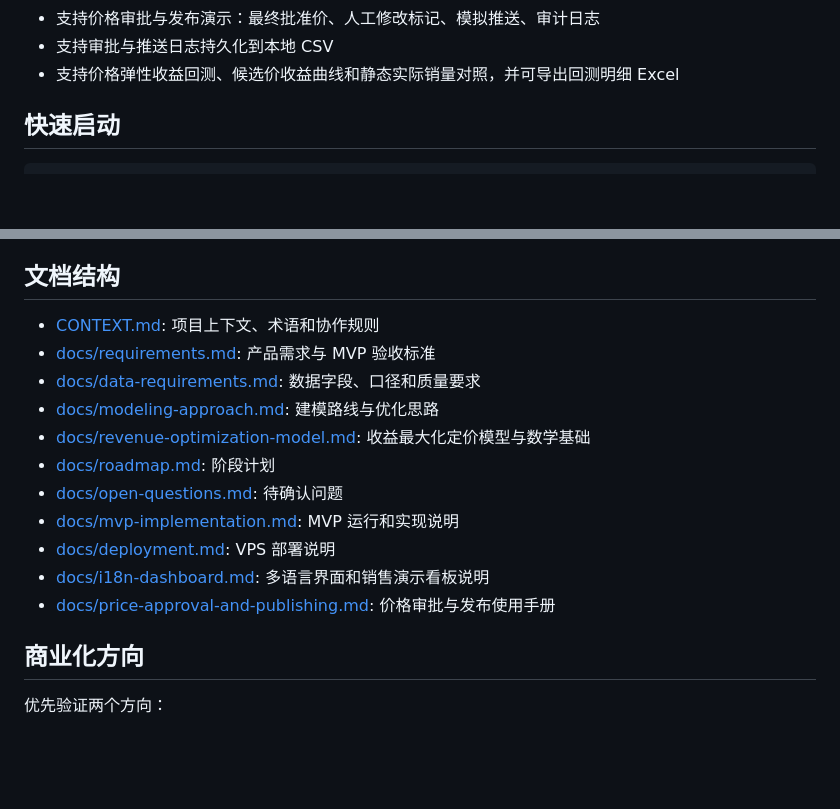
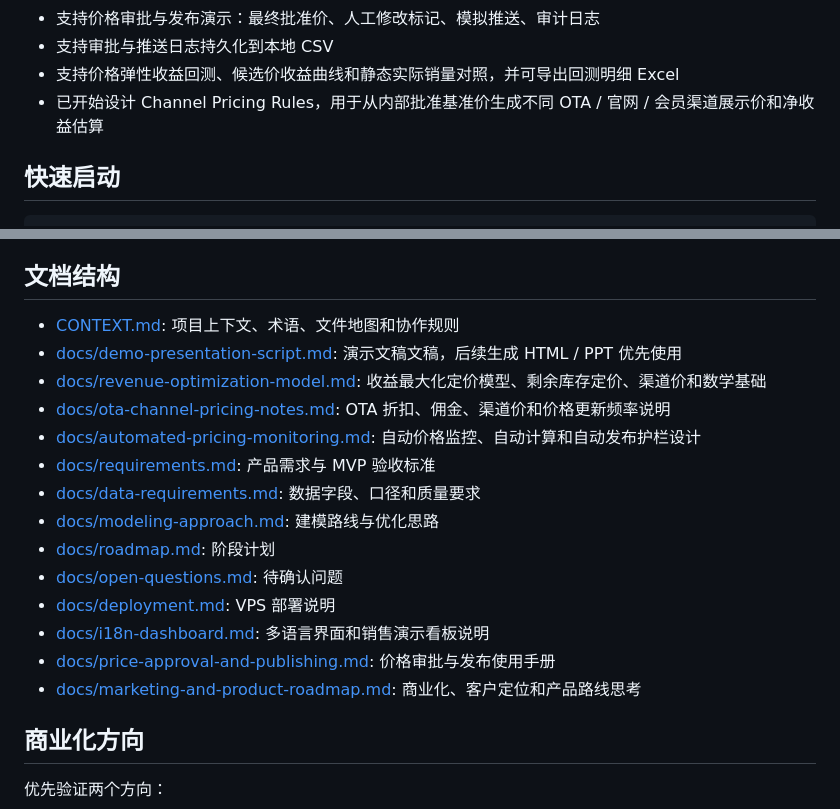
Before and after one commit to zengtao227/hotel-pricing-engine, a Markdown page: README.md, 2 parts joined by grey strips. Rendered like a GitHub page; blank space fills up the shorter version.

Commit message:
Refresh README document map

```diff
--- a/README.md
+++ b/README.md
@@ -22,6 +22,7 @@
 - 支持价格审批与发布演示：最终批准价、人工修改标记、模拟推送、审计日志
 - 支持审批与推送日志持久化到本地 CSV
 - 支持价格弹性收益回测、候选价收益曲线和静态实际销量对照，并可导出回测明细 Excel
+- 已开始设计 Channel Pricing Rules，用于从内部批准基准价生成不同 OTA / 官网 / 会员渠道展示价和净收益估算
 
 ## 快速启动
 
@@ -98,17 +99,20 @@ python scripts/create_demo_data.py --source data/raw/hotel_bookings.csv --output
 
 ## 文档结构
 
-- [CONTEXT.md](CONTEXT.md): 项目上下文、术语和协作规则
+- [CONTEXT.md](CONTEXT.md): 项目上下文、术语、文件地图和协作规则
+- [docs/demo-presentation-script.md](docs/demo-presentation-script.md): 演示文稿文稿，后续生成 HTML / PPT 优先使用
+- [docs/revenue-optimization-model.md](docs/revenue-optimization-model.md): 收益最大化定价模型、剩余库存定价、渠道价和数学基础
+- [docs/ota-channel-pricing-notes.md](docs/ota-channel-pricing-notes.md): OTA 折扣、佣金、渠道价和价格更新频率说明
+- [docs/automated-pricing-monitoring.md](docs/automated-pricing-monitoring.md): 自动价格监控、自动计算和自动发布护栏设计
 - [docs/requirements.md](docs/requirements.md): 产品需求与 MVP 验收标准
 - [docs/data-requirements.md](docs/data-requirements.md): 数据字段、口径和质量要求
 - [docs/modeling-approach.md](docs/modeling-approach.md): 建模路线与优化思路
-- [docs/revenue-optimization-model.md](docs/revenue-optimization-model.md): 收益最大化定价模型与数学基础
 - [docs/roadmap.md](docs/roadmap.md): 阶段计划
 - [docs/open-questions.md](docs/open-questions.md): 待确认问题
-- [docs/mvp-implementation.md](docs/mvp-implementation.md): MVP 运行和实现说明
 - [docs/deployment.md](docs/deployment.md): VPS 部署说明
 - [docs/i18n-dashboard.md](docs/i18n-dashboard.md): 多语言界面和销售演示看板说明
 - [docs/price-approval-and-publishing.md](docs/price-approval-and-publishing.md): 价格审批与发布使用手册
+- [docs/marketing-and-product-roadmap.md](docs/marketing-and-product-roadmap.md): 商业化、客户定位和产品路线思考
 
 ## 商业化方向
 
```
